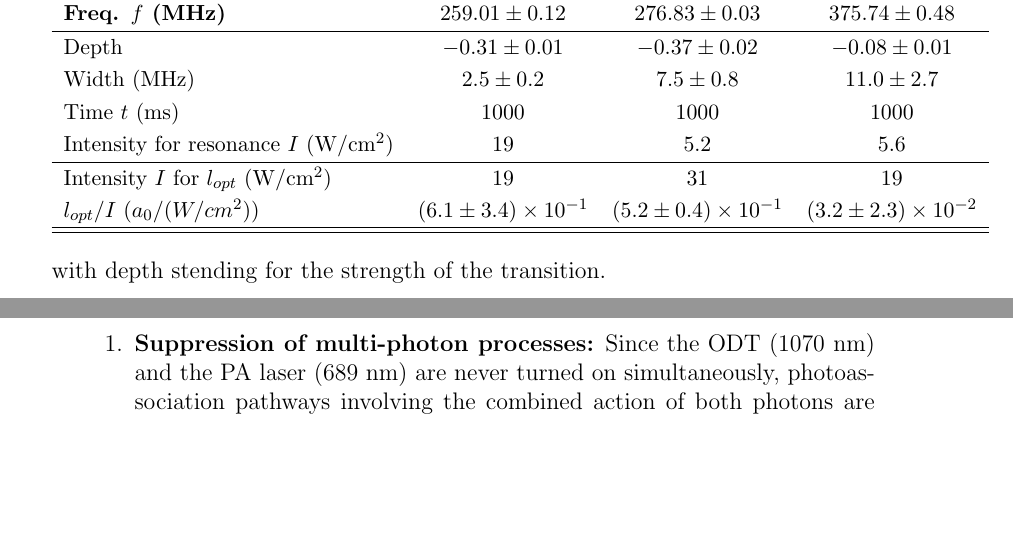
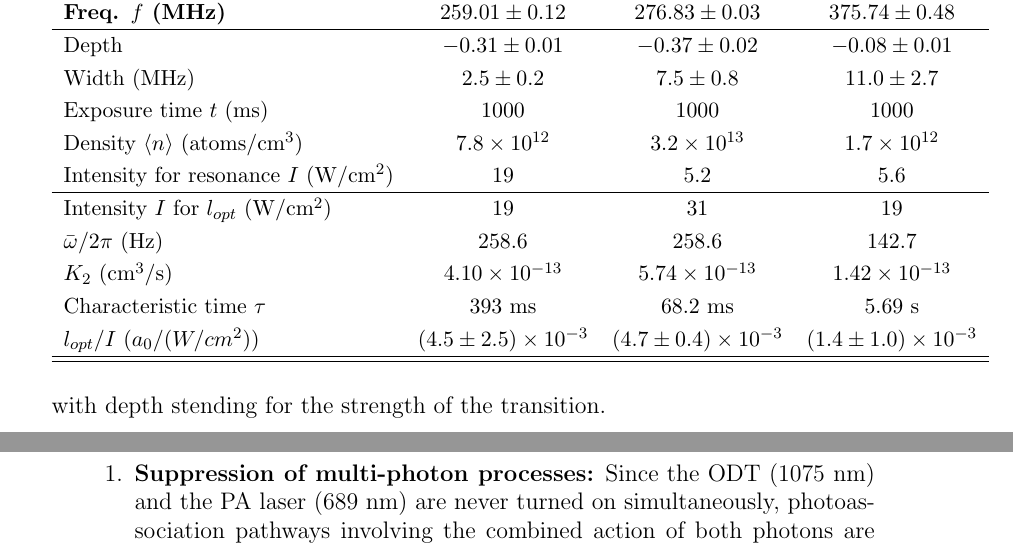
Before and after one commit to PaulineGuesdon/Inchallah-lui-il-marche, a LaTeX thesis (Manuscrit_these/these_main.tex, which reads Manuscrit_these/Chapitres/Engineering highly entangled system of photoassociated 87Sr atoms/Engineering highly entangled system of photoassociated 87Sr atoms.tex): two parts of pages 119 and 120 of 136, joined at a grey line, cut so that both start at the same text, the shorter picture padded with empty space. Compiled offline with pdfLaTeX.

Commit message:
re-estimation de la densité, des lopt... avec claude. Modification du tableau du 87

```diff
--- a/Manuscrit_these/Chapitres/Engineering highly entangled system of photoassociated 87Sr atoms/Engineering highly entangled system of photoassociated 87Sr atoms.tex
+++ b/Manuscrit_these/Chapitres/Engineering highly entangled system of photoassociated 87Sr atoms/Engineering highly entangled system of photoassociated 87Sr atoms.tex
@@ -1473,18 +1473,22 @@ The following table \ref{tab:summary_fits_PA_final} refers the experimental and
 \caption{Summary of fit parameters and experimental conditions for $^{87}Sr$}
 \label{tab:summary_fits_PA_final}
 \small
-\renewcommand{\arraystretch}{1.2} % Ajoute un peu d'espace vertical entre les lignes
+\renewcommand{\arraystretch}{1.2}
 \begin{tabular}{l c c c}
 \hline \hline
 \textbf{Freq. $f$ (MHz)} & \textbf{$259.01 \pm 0.12$} & \textbf{$276.83 \pm 0.03$} & \textbf{$375.74 \pm 0.48$} \\
 \hline
 Depth & $-0.31 \pm 0.01$ & $-0.37 \pm 0.02$ & $-0.08 \pm 0.01$ \\
 Width (MHz) & $2.5 \pm 0.2$ & $7.5 \pm 0.8$ & $11.0 \pm 2.7$ \\
-Time $t$ (ms) & 1000 & 1000 & 1000 \\
+Exposure time $t$ (ms) & 1000 & 1000 & 1000 \\
+Density $\langle n\rangle$ (atoms/cm$^3$) & $7.8\times10^{12}$ & $3.2\times10^{13}$ & $1.7\times10^{12}$ \\
 Intensity for resonance $I$ (W/cm$^2$) & 19 & 5.2 & 5.6 \\
 \hline
 Intensity $I$ for $l_{opt}$ (W/cm$^2$) & 19 & 31 & 19 \\
-$l_{opt}/I$ ($a_0/(W/cm^2)$) & $(6.1\pm 3.4)\times 10^{-1}$ & $ (5.2 \pm 0.4)\times 10^{-1}$ & $(3.2 \pm 2.3)\times 10^{-2}$ \\
+$\bar\omega/2\pi$ (Hz) & $258.6$ & $258.6$ & $142.7$ \\
+$K_2$ (cm$^3$/s) & $4.10\times10^{-13}$ & $5.74\times10^{-13}$ & $1.42\times10^{-13}$ \\
+Characteristic time $\tau$ & $393~\text{ms}$ & $68.2~\text{ms}$ & $5.69~\text{s}$ \\
+$l_{opt}/I$ ($a_0/(W/cm^2)$) & $(4.5\pm2.5)\times10^{-3}$ & $(4.7\pm0.4)\times10^{-3}$ & $(1.4\pm1.0)\times10^{-3}$ \\
 \hline \hline
 \end{tabular}
 \end{table}
@@ -1517,7 +1521,7 @@ The first reason of low strength and large linewidth could be the technical limi
 
             This temporal separation addresses three main constraints:
             \begin{enumerate}
-                \item \textbf{Suppression of multi-photon processes:} Since the ODT ($1070$~nm) and the PA laser ($689$~nm) are never turned on simultaneously, photoassociation pathways involving the combined action of both photons are completely eliminated.
+                \item \textbf{Suppression of multi-photon processes:} Since the ODT ($1075$~nm) and the PA laser ($689$~nm) are never turned on simultaneously, photoassociation pathways involving the combined action of both photons are completely eliminated.
                 \item \textbf{Preservation of the atomic cloud:} The trap extinction duration is sufficiently short compared to free-fall expansion so that the atomic cloud does not fall or drop significantly under gravity during the dark phase.
                 \item \textbf{Spectral integrity and AOM response:} The switching time is long enough for the acousto-optic modulators (AOMs) to respond faithfully, preventing dramatic spectral broadening or alteration of the PA laser line.
             \end{enumerate}
```
Also changed, not shown: Manuscrit_these/Chapitres/Gas preparation and spin control/Gas_preparation_and_spin_control.tex (+4 -4 lines), Manuscrit_these/Chapitres/Engineering highly entangled system of photoassociated 87Sr atoms/Engineering highly entangled system of photoassociated 87Sr atoms.tex (4 more changed lines), 8 other files.
